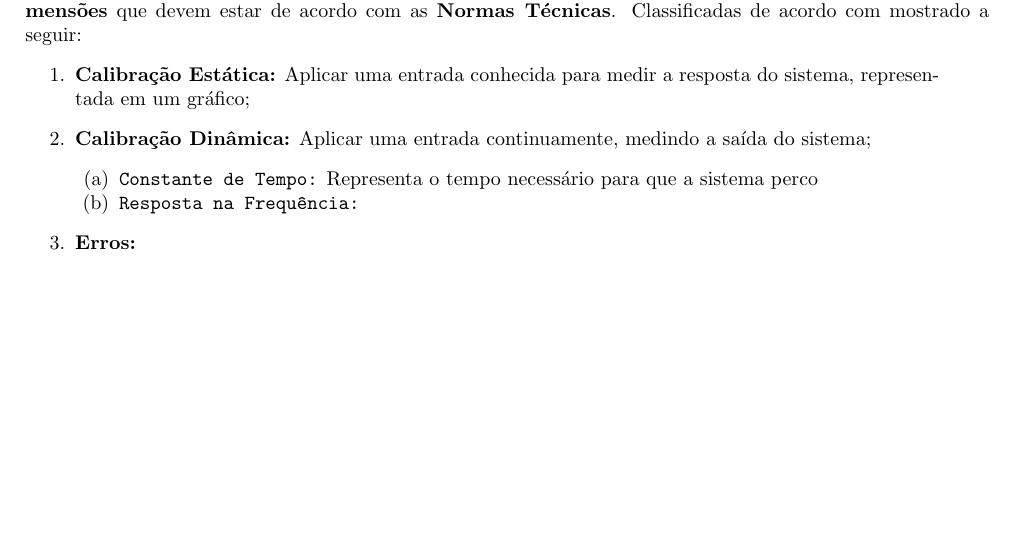
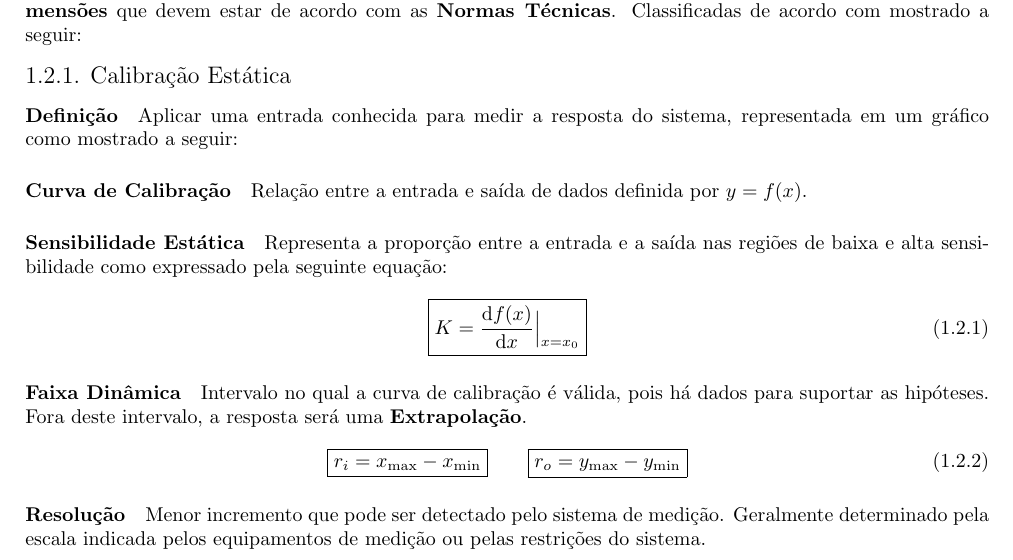
Before and after one commit to tr0fin0/classes_unicamp, a LaTeX document (es704/es704.tex): part of page 3 of 3, cut so that both start at the same text, the shorter picture padded with empty space. Compiled offline with pdfLaTeX.

Commit message:
:sparkles: add statical calibration subsubsection

```diff
--- a/es704/es704.tex
+++ b/es704/es704.tex
@@ -21,19 +21,26 @@
 
     \subsection{Calibração}
         \paragraph{Definição}Determinar matematicamente a relação entre a entrada e sistema de medição, possuindo \textbf{dimensões} que devem estar de acordo com as \textbf{Normas Técnicas}. Classificadas de acordo com mostrado a seguir:
-            \begin{enumerate}[rightmargin = \leftmargin]
-                \item \textbf{Calibração Estática:} Aplicar uma entrada conhecida para medir a resposta do sistema, representada em um gráfico;
 
-                \item \textbf{Calibração Dinâmica:} Aplicar uma entrada continuamente, medindo a saída do sistema;
-                    \begin{enumerate}[noitemsep, rightmargin = \leftmargin]
-                        \item \texttt{Constante de Tempo:} Representa o tempo necessário para que a sistema perco
+        \subsubsection{Calibração Estática}
+            \paragraph{Definição}Aplicar uma entrada conhecida para medir a resposta do sistema, representada em um gráfico como mostrado a seguir:
 
-                        \item \texttt{Resposta na Frequência:}
-                    \end{enumerate}
+            \paragraph{Curva de Calibração}Relação entre a entrada e saída de dados definida por $y = f(x)$.
 
-               \item \textbf{Erros:}
+            \paragraph{Sensibilidade Estática}Representa a proporção entre a entrada e a saída nas regiões de baixa e alta sensibilidade como expressado pela seguinte equação:
+                \begin{equation}
+                    \boxed{
+                        K = \diff{f(x)}{x}\Bigr|_{\substack{x = x_{0}}}
+                    }
+                \end{equation}
 
-            \end{enumerate}
+            \paragraph{Faixa Dinâmica}Intervalo no qual a curva de calibração é válida, pois há dados para suportar as hipóteses. Fora deste intervalo, a resposta será uma \textbf{Extrapolação}.
+                \begin{equation}
+                    \boxed{r_{i} = x_{\text{max}} - x_{\text{min}}}
+                    \qquad
+                    \boxed{r_{o} = y_{\text{max}} - y_{\text{min}}}
+                \end{equation}
 
+            \paragraph{Resolução}Menor incremento que pode ser detectado pelo sistema de medição. Geralmente determinado pela escala indicada pelos equipamentos de medição ou pelas restrições do sistema.
 
 \end{document}
```
